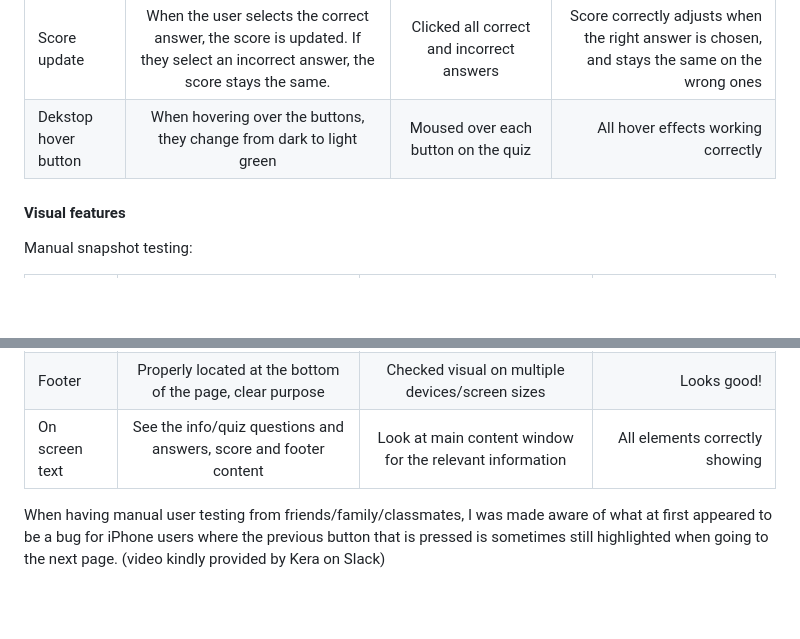
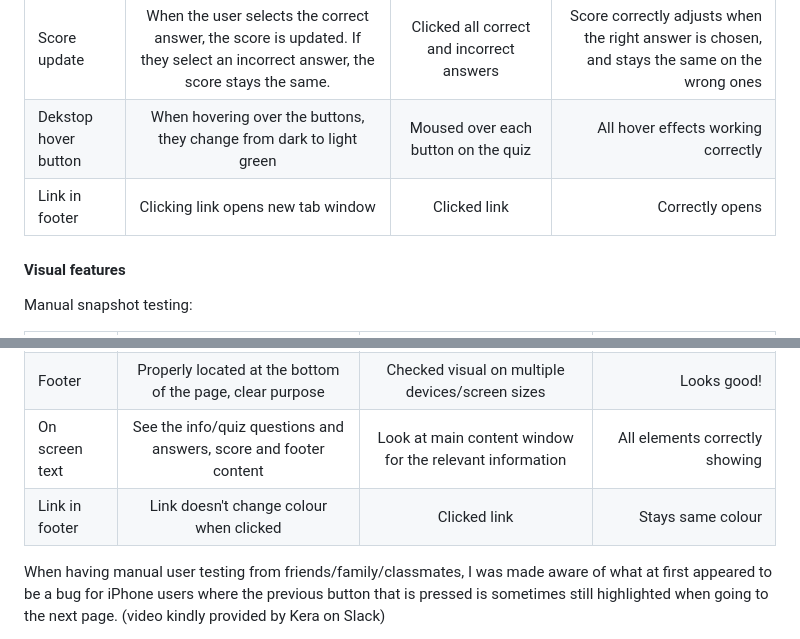
Before and after one commit to emmy-codes/Star-Trek-Quiz, a Markdown page: TESTING.md, 2 parts joined by grey strips. Rendered like a GitHub page; blank space fills up the shorter version.

Commit message:
Update TESTING.md
Update interactive and visual testing table with footer link tests

```diff
--- a/TESTING.md
+++ b/TESTING.md
@@ -49,6 +49,7 @@ Devices tested: Android flip Z3. Google Pixel, iPhone
 | Button hover | When mousing over a button it should change to a lighter colour | Hovered over each button from start page to restart quiz page | All buttons correctly highlighting |
 | Score update | When the user selects the correct answer, the score is updated. If they select an incorrect answer, the score stays the same. | Clicked all correct and incorrect answers | Score correctly adjusts when the right answer is chosen, and stays the same on the wrong ones |
 | Dekstop hover button | When hovering over the buttons, they change from dark to light green | Moused over each button on the quiz | All hover effects working correctly |
+| Link in footer | Clicking link opens new tab window | Clicked link | Correctly opens |
 
 #### Visual features
 
@@ -59,6 +60,7 @@ Manual snapshot testing:
 | Header | Adequately sized to identify it as the main heading | Check size of header on multiple devices/screen sizes | Increased size slightly, now adequately sized |
 | Footer | Properly located at the bottom of the page, clear purpose | Checked visual on multiple devices/screen sizes | Looks good! |
 | On screen text | See the info/quiz questions and answers, score and footer content | Look at main content window for the relevant information | All elements correctly showing |
+| Link in footer | Link doesn't change colour when clicked | Clicked link | Stays same colour |
 
 When having manual user testing from friends/family/classmates, I was made aware of what at first appeared to be a bug for iPhone users where the previous button that is pressed is sometimes still highlighted when going to the next page. (video kindly provided by Kera on Slack)
 
```
